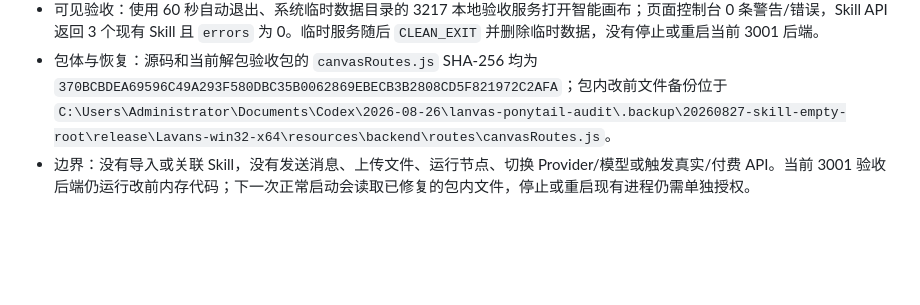
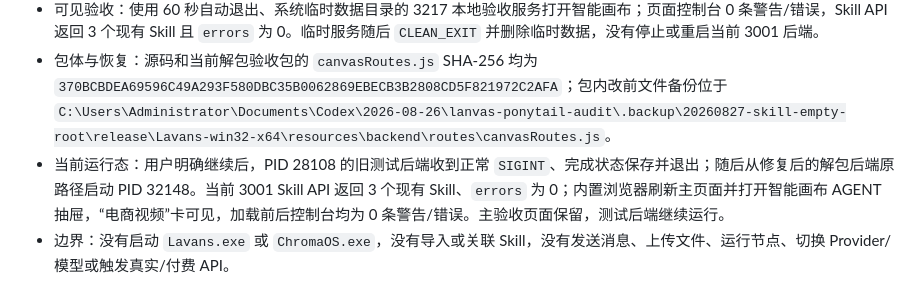
Before and after one commit to liamwong-1987/Lavans-Development-Backup, a Markdown page: docs/progress.md, the part around the change. Rendered like a GitHub page; blank space fills up the shorter version.

Commit message:
docs: record live skill restart verification

```diff
--- a/docs/progress.md
+++ b/docs/progress.md
@@ -623,4 +623,5 @@
 - 红绿证据：新增“尚未导入自定义 Skill 时 errors 必须为空”合同，修复前稳定得到 `附加 Skill 根目录不存在`，修复后通过；首次空状态、同进程两阶段导入、重启恢复、图标读取、坏包隔离、路径安全和组合身份共 59/59 通过。
 - 可见验收：使用 60 秒自动退出、系统临时数据目录的 3217 本地验收服务打开智能画布；页面控制台 0 条警告/错误，Skill API 返回 3 个现有 Skill 且 `errors` 为 0。临时服务随后 `CLEAN_EXIT` 并删除临时数据，没有停止或重启当前 3001 后端。
 - 包体与恢复：源码和当前解包验收包的 `canvasRoutes.js` SHA-256 均为 `370BCBDEA69596C49A293F580DBC35B0062869EBECB3B2808CD5F821972C2AFA`；包内改前文件备份位于 `C:\Users\Administrator\Documents\Codex\2026-08-26\lanvas-ponytail-audit\.backup\20260827-skill-empty-root\release\Lavans-win32-x64\resources\backend\routes\canvasRoutes.js`。
-- 边界：没有导入或关联 Skill，没有发送消息、上传文件、运行节点、切换 Provider/模型或触发真实/付费 API。当前 3001 验收后端仍运行改前内存代码；下一次正常启动会读取已修复的包内文件，停止或重启现有进程仍需单独授权。
+- 当前运行态：用户明确继续后，PID 28108 的旧测试后端收到正常 `SIGINT`、完成状态保存并退出；随后从修复后的解包后端原路径启动 PID 32148。当前 3001 Skill API 返回 3 个现有 Skill、`errors` 为 0；内置浏览器刷新主页面并打开智能画布 AGENT 抽屉，“电商视频”卡可见，加载前后控制台均为 0 条警告/错误。主验收页面保留，测试后端继续运行。
+- 边界：没有启动 `Lavans.exe` 或 `ChromaOS.exe`，没有导入或关联 Skill，没有发送消息、上传文件、运行节点、切换 Provider/模型或触发真实/付费 API。
```
